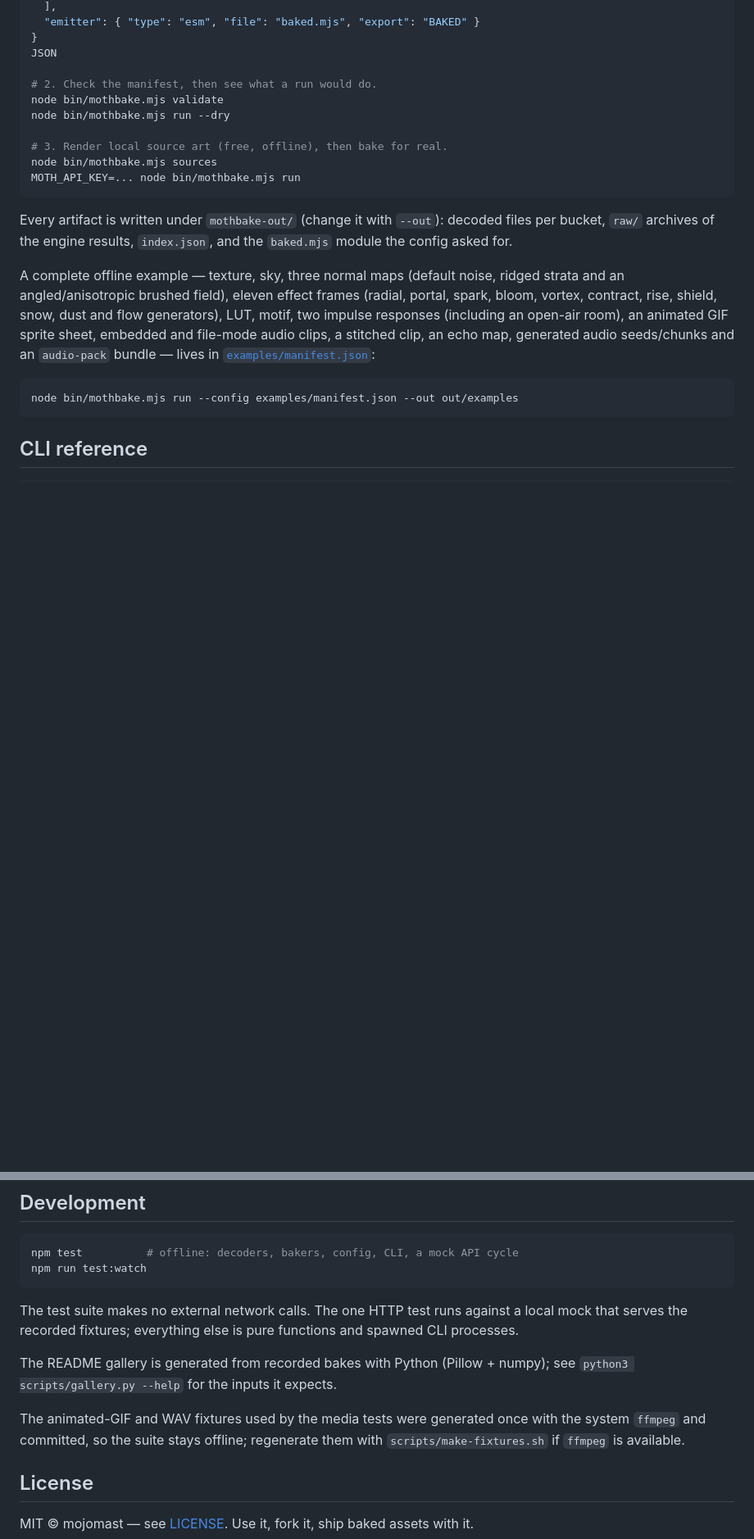
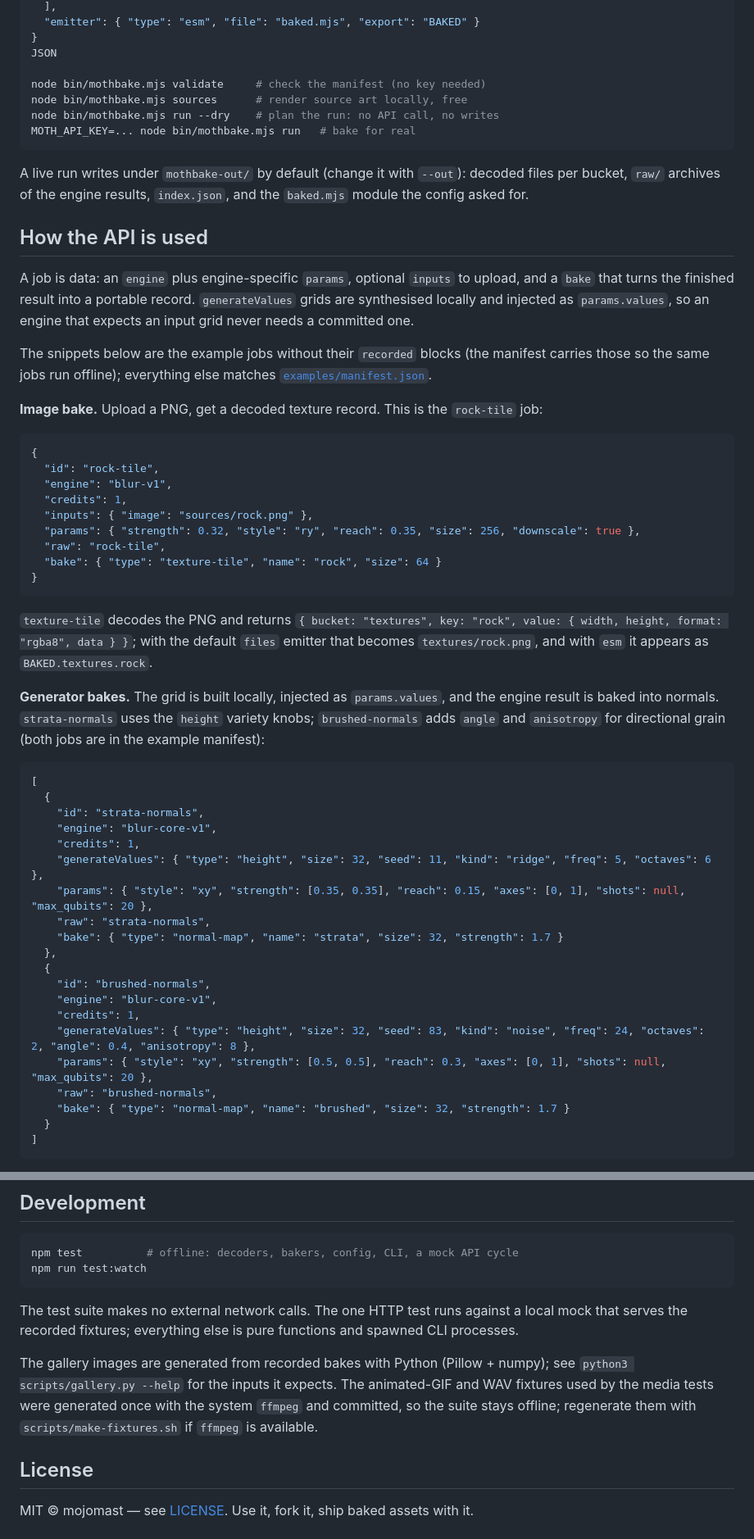
Before and after one commit to mojomast/mothbake, a Markdown page: README.md, 2 parts joined by grey strips. Shown at 82% size. GitHub-like rendering; blank space fills up the shorter version.

````diff
--- a/README.md
+++ b/README.md
@@ -132,30 +131,72 @@ cat > mothbake.json <<'JSON'
 }
 JSON
 
-# 2. Check the manifest, then see what a run would do.
-node bin/mothbake.mjs validate
-node bin/mothbake.mjs run --dry
-
-# 3. Render local source art (free, offline), then bake for real.
-node bin/mothbake.mjs sources
-MOTH_API_KEY=... node bin/mothbake.mjs run
+node bin/mothbake.mjs validate     # check the manifest (no key needed)
+node bin/mothbake.mjs sources      # render source art locally, free
+node bin/mothbake.mjs run --dry    # plan the run: no API call, no writes
+MOTH_API_KEY=... node bin/mothbake.mjs run   # bake for real
 ```
 
-Every artifact is written under `mothbake-out/` (change it with `--out`):
+A live run writes under `mothbake-out/` by default (change it with `--out`):
 decoded files per bucket, `raw/` archives of the engine results, `index.json`,
 and the `baked.mjs` module the config asked for.
 
-A complete offline example — texture, sky, three normal maps (default noise,
-ridged strata and an angled/anisotropic brushed field), eleven effect frames
-(radial, portal, spark, bloom, vortex, contract, rise, shield, snow, dust and
-flow generators), LUT, motif, two impulse responses (including an open-air
-room), an animated GIF sprite sheet, embedded and file-mode audio clips, a
-stitched clip, an echo map, generated audio seeds/chunks and an `audio-pack`
-bundle — lives in
-[`examples/manifest.json`](examples/manifest.json):
+## How the API is used
 
-```bash
-node bin/mothbake.mjs run --config examples/manifest.json --out out/examples
+A job is data: an `engine` plus engine-specific `params`, optional `inputs` to
+upload, and a `bake` that turns the finished result into a portable record.
+`generateValues` grids are synthesised locally and injected as `params.values`,
+so an engine that expects an input grid never needs a committed one.
+
+The snippets below are the example jobs without their `recorded` blocks (the
+manifest carries those so the same jobs run offline); everything else matches
+[`examples/manifest.json`](examples/manifest.json).
+
+**Image bake.** Upload a PNG, get a decoded texture record. This is the
+`rock-tile` job:
+
+```jsonc
+{
+  "id": "rock-tile",
+  "engine": "blur-v1",
+  "credits": 1,
+  "inputs": { "image": "sources/rock.png" },
+  "params": { "strength": 0.32, "style": "ry", "reach": 0.35, "size": 256, "downscale": true },
+  "raw": "rock-tile",
+  "bake": { "type": "texture-tile", "name": "rock", "size": 64 }
+}
 ```
 
-## CLI reference
+`texture-tile` decodes the PNG and returns
+`{ bucket: "textures", key: "rock", value: { width, height, format: "rgba8", data } }`;
+with the default `files` emitter that becomes `textures/rock.png`, and with
+`esm` it appears as `BAKED.textures.rock`.
+
+**Generator bakes.** The grid is built locally, injected as `params.values`,
+and the engine result is baked into normals. `strata-normals` uses the `height`
+variety knobs; `brushed-normals` adds `angle` and `anisotropy` for directional
+grain (both jobs are in the example manifest):
+
+```jsonc
+[
+  {
+    "id": "strata-normals",
+    "engine": "blur-core-v1",
+    "credits": 1,
+    "generateValues": { "type": "height", "size": 32, "seed": 11, "kind": "ridge", "freq": 5, "octaves": 6 },
+    "params": { "style": "xy", "strength": [0.35, 0.35], "reach": 0.15, "axes": [0, 1], "shots": null, "max_qubits": 20 },
+    "raw": "strata-normals",
+    "bake": { "type": "normal-map", "name": "strata", "size": 32, "strength": 1.7 }
+  },
+  {
+    "id": "brushed-normals",
+    "engine": "blur-core-v1",
+    "credits": 1,
+    "generateValues": { "type": "height", "size": 32, "seed": 83, "kind": "noise", "freq": 24, "octaves": 2, "angle": 0.4, "anisotropy": 8 },
+    "params": { "style": "xy", "strength": [0.5, 0.5], "reach": 0.3, "axes": [0, 1], "shots": null, "max_qubits": 20 },
+    "raw": "brushed-normals",
+    "bake": { "type": "normal-map", "name": "brushed", "size": 32, "strength": 1.7 }
+  }
+]
+```
+
@@ -745,12 +793,11 @@ The test suite makes no external network calls. The one HTTP test runs against a
 local mock that serves the recorded fixtures; everything else is pure functions
 and spawned CLI processes.
 
-The README gallery is generated from recorded bakes with Python (Pillow +
-numpy); see `python3 scripts/gallery.py --help` for the inputs it expects.
-
-The animated-GIF and WAV fixtures used by the media tests were generated once
-with the system `ffmpeg` and committed, so the suite stays offline; regenerate
-them with `scripts/make-fixtures.sh` if `ffmpeg` is available.
+The gallery images are generated from recorded bakes with Python (Pillow +
+numpy); see `python3 scripts/gallery.py --help` for the inputs it expects. The
+animated-GIF and WAV fixtures used by the media tests were generated once with
+the system `ffmpeg` and committed, so the suite stays offline; regenerate them
+with `scripts/make-fixtures.sh` if `ffmpeg` is available.
 
 ## License
 
````
Also changed, not shown: other parts of README.md (+261 -255 lines).
